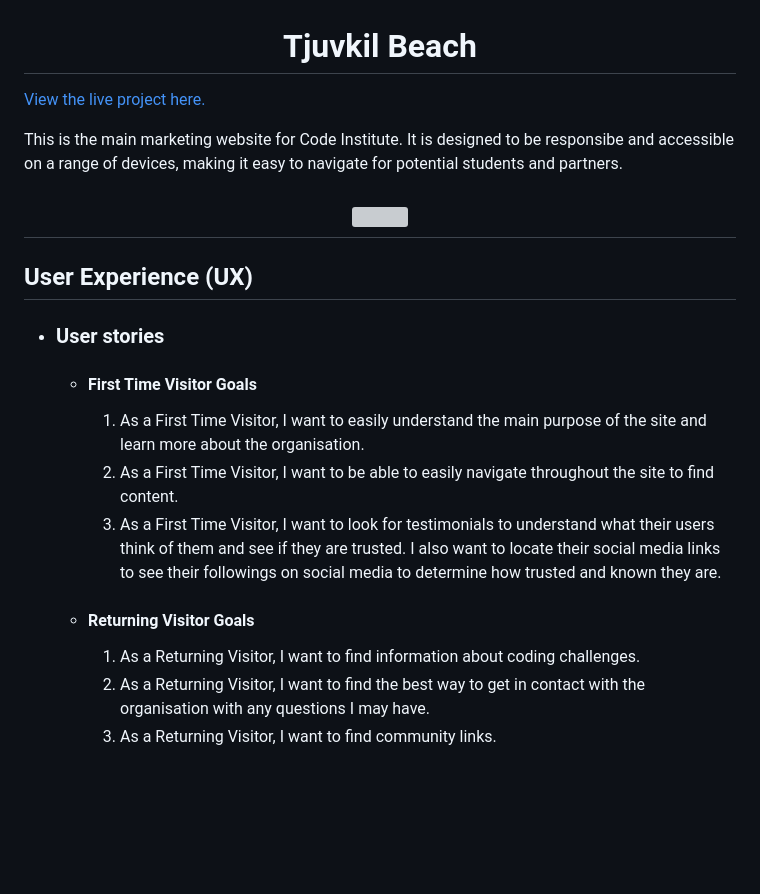
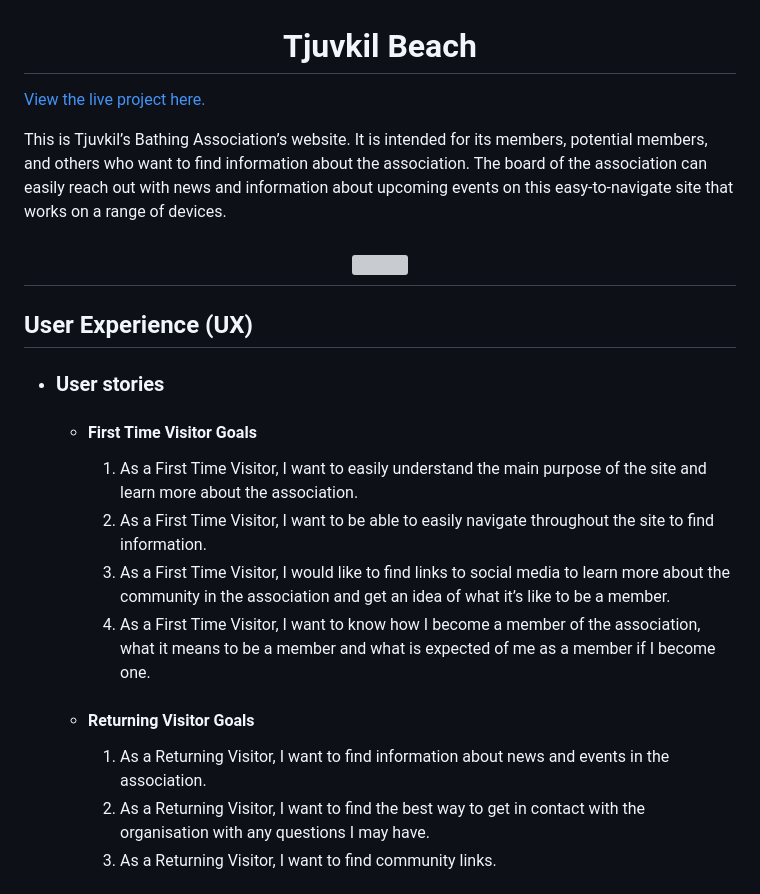
Before and after one commit to SofiaNords/beach-club, a Markdown page: README.md, the part around one of its changes. Drawn GitHub-style; blank space fills up the shorter version; grey boxes are pictures that could not be loaded.

Commit message:
Add link to live project, project description and first time visitor goals in README.md

```diff
--- a/README.md
+++ b/README.md
@@ -4,5 +4,5 @@
 
-This is the main marketing website for Code Institute. It is designed to be responsibe and accessible on a range of devices, making it easy to navigate for potential students and partners.
+This is Tjuvkil’s Bathing Association’s website. It is intended for its members, potential members, and others who want to find information about the association. The board of the association can easily reach out with news and information about upcoming events on this easy-to-navigate site that works on a range of devices.
 
 <h2 align="center"><img src="https://i.ibb.co/TYvTXz1/Example-CI.png"></h2>
 
@@ -12,13 +12,14 @@ This is the main marketing website for Code Institute. It is designed to be resp
 
     -   #### First Time Visitor Goals
 
-        1. As a First Time Visitor, I want to easily understand the main purpose of the site and learn more about the organisation.
-        2. As a First Time Visitor, I want to be able to easily navigate throughout the site to find content.
-        3. As a First Time Visitor, I want to look for testimonials to understand what their users think of them and see if they are trusted. I also want to locate their social media links to see their followings on social media to determine how trusted and known they are.
+        1. As a First Time Visitor, I want to easily understand the main purpose of the site and learn more about the association.
+        2. As a First Time Visitor, I want to be able to easily navigate throughout the site to find information.
+        3. As a First Time Visitor, I would like to find links to social media to learn more about the community in the association and get an idea of what it’s like to be a member.
+        4. As a First Time Visitor, I want to know how I become a member of the association, what it means to be a member and what is expected of me as a member if I become one.
 
     -   #### Returning Visitor Goals
 
-        1. As a Returning Visitor, I want to find information about coding challenges.
+        1. As a Returning Visitor, I want to find information about news and events in the association.
         2. As a Returning Visitor, I want to find the best way to get in contact with the organisation with any questions I may have.
         3. As a Returning Visitor, I want to find community links.
 
```
Also changed, not shown: other parts of README.md (+1 -1 lines).
